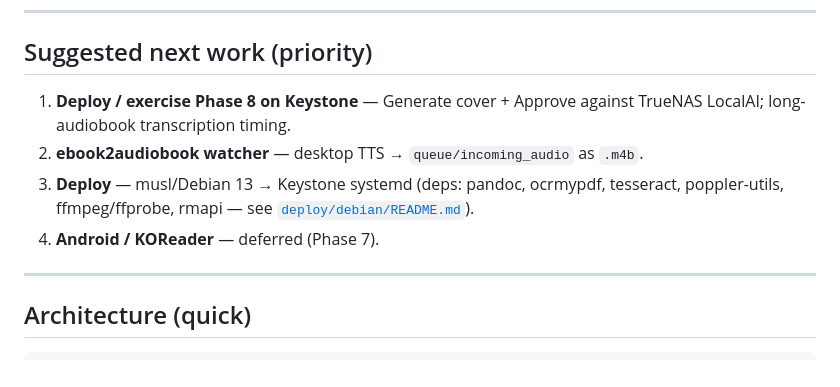
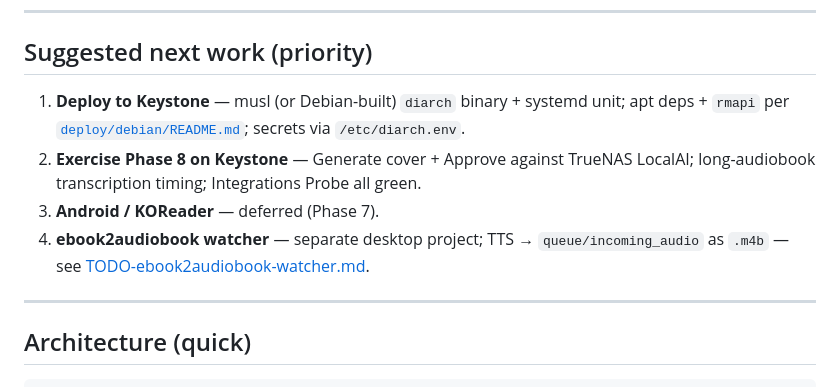
Before and after one commit to MultiCelledShark/diarch, a Markdown page: docs/PHASED_PLAN.md, the part around the change. Rendered like a GitHub page.

Commit message:
Reorder next-work priorities: deploy first, watcher last.
Co-authored-by: Cursor <cursoragent@cursor.com>

```diff
--- a/docs/PHASED_PLAN.md
+++ b/docs/PHASED_PLAN.md
@@ -69,10 +69,10 @@ Restart `cargo run -p diarch-server` after pulling UI changes (assets are embedd
 
 ## Suggested next work (priority)
 
-1. **Deploy / exercise Phase 8 on Keystone** — Generate cover + Approve against TrueNAS LocalAI; long-audiobook transcription timing.
-2. **ebook2audiobook watcher** — desktop TTS → `queue/incoming_audio` as `.m4b`.
-3. **Deploy** — musl/Debian 13 → Keystone systemd (deps: pandoc, ocrmypdf, tesseract, poppler-utils, ffmpeg/ffprobe, rmapi — see [`deploy/debian/README.md`](../deploy/debian/README.md)).
-4. **Android / KOReader** — deferred (Phase 7).
+1. **Deploy to Keystone** — musl (or Debian-built) `diarch` binary + systemd unit; apt deps + `rmapi` per [`deploy/debian/README.md`](../deploy/debian/README.md); secrets via `/etc/diarch.env`.
+2. **Exercise Phase 8 on Keystone** — Generate cover + Approve against TrueNAS LocalAI; long-audiobook transcription timing; Integrations Probe all green.
+3. **Android / KOReader** — deferred (Phase 7).
+4. **ebook2audiobook watcher** — separate desktop project; TTS → `queue/incoming_audio` as `.m4b` — see [TODO-ebook2audiobook-watcher.md](TODO-ebook2audiobook-watcher.md).
 
 ---
 
```
